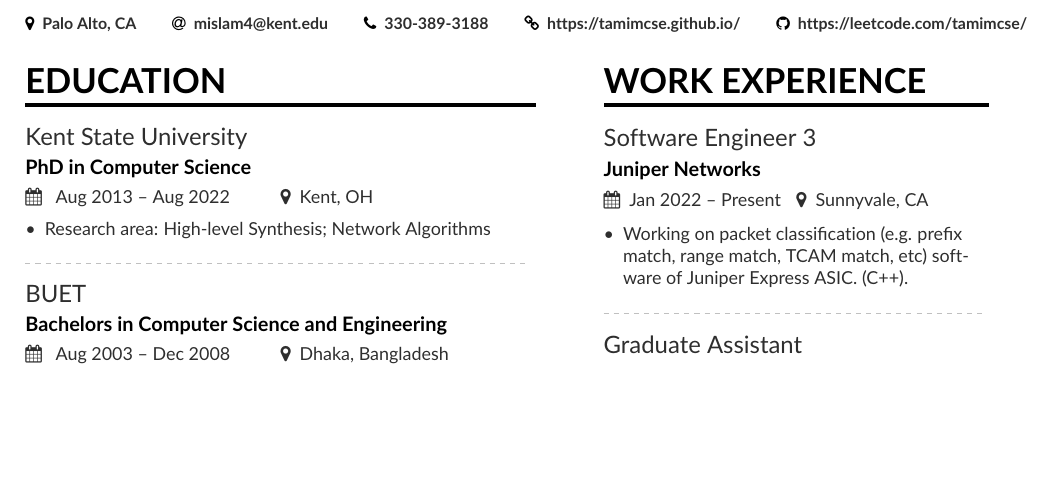
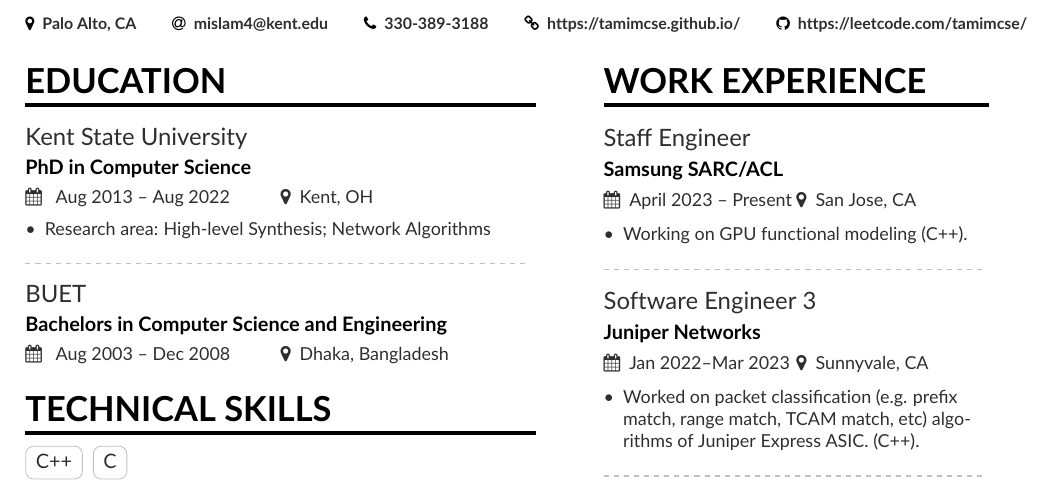
Before and after one commit to tamimcse/tamimcse.github.io, a LaTeX CV (cv/cv.tex, which reads cv/page1sidebar.tex): part of the page, cut so that both start at the same text, the shorter picture padded with empty space. Compiled offline with pdfLaTeX.

Commit message:
........

```diff
--- a/cv/page1sidebar.tex
+++ b/cv/page1sidebar.tex
@@ -1,7 +1,14 @@
 \cvsection{Work Experience}
-\cvevent{Software Engineer 3}{Juniper Networks}{Jan 2022 -- Present}{Sunnyvale, CA}
+\cvevent{Staff Engineer}{Samsung SARC/ACL}{April 2023 -- Present}{San Jose, CA}
 \begin{itemize}
-	\item Working on packet classification (e.g. prefix match, range match, TCAM match, etc) software of Juniper Express ASIC. (C++).
+	\item Working on GPU functional modeling (C++).
+\end{itemize}
+
+\divider
+
+\cvevent{Software Engineer 3}{Juniper Networks}{Jan 2022--Mar 2023}{Sunnyvale, CA}
+\begin{itemize}
+	\item Worked on packet classification (e.g. prefix match, range match, TCAM match, etc) algorithms of Juniper Express ASIC. (C++).
 \end{itemize}
 
 \divider
```
Also changed, not shown: cv/cv.pdf.
